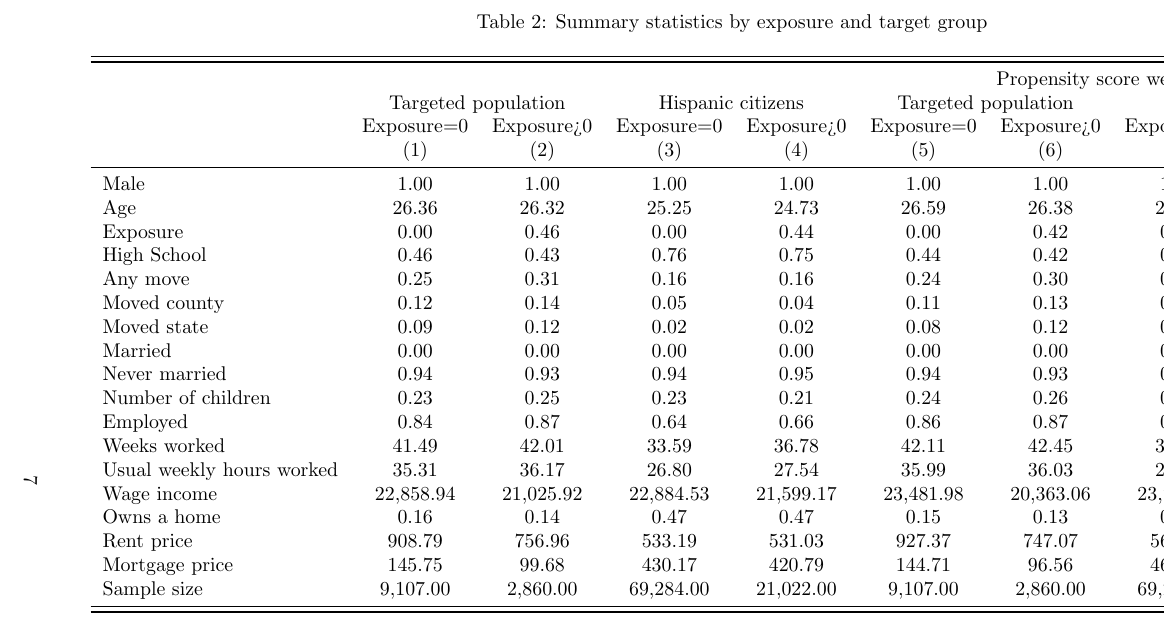
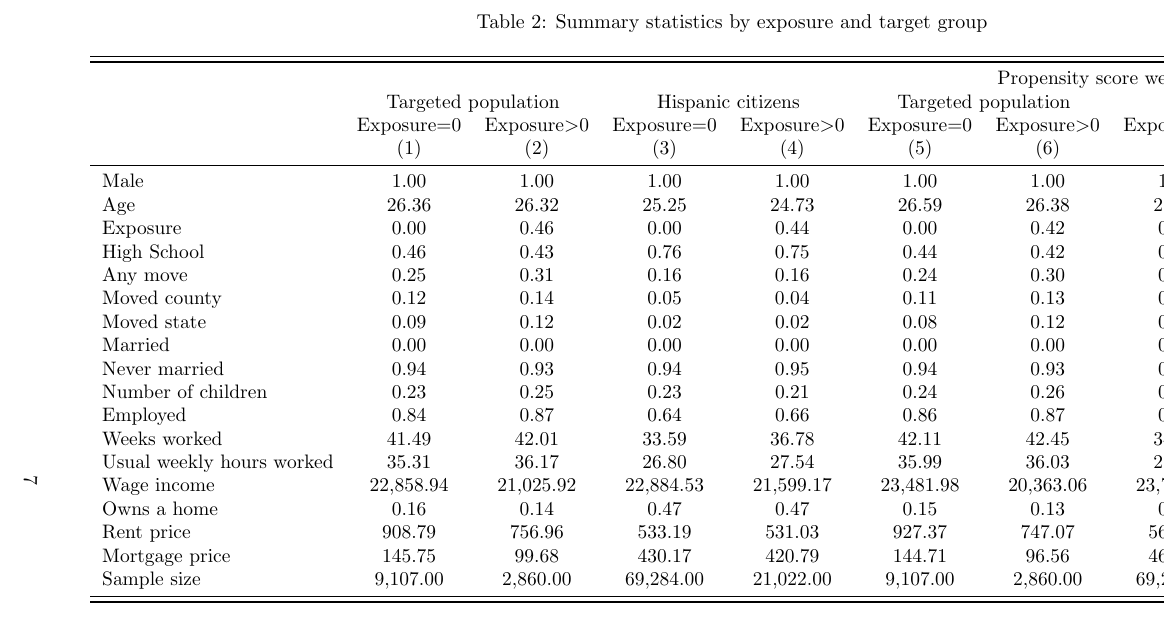
Before and after one commit to menakiser/287g, a LaTeX paper (main.tex, which reads output/t2_sumstat.tex): part of page 7 of 7, cut so that both start at the same text. Compiled offline with pdfLaTeX.

Commit message:
add dollar signs for comparison signs

```diff
--- a/output/t2_sumstat.tex
+++ b/output/t2_sumstat.tex
@@ -3,7 +3,7 @@
 \toprule
  & & & & & \multicolumn{4}{c}{Propensity score weighting} \\
  & \multicolumn{2}{c}{Targeted population} & \multicolumn{2}{c}{Hispanic citizens} & \multicolumn{2}{c}{Targeted population} & \multicolumn{2}{c}{Hispanic citizens}  \\
- & Exposure=0 & Exposure>0 & Exposure=0 & Exposure>0 & Exposure=0 & Exposure>0 & Exposure=0 & Exposure>0 \\
+ & Exposure=0 & Exposure$>$0 & Exposure=0 & Exposure$>$0 & Exposure=0 & Exposure$>$0 & Exposure=0 & Exposure$>$0 \\
  & (1) & (2) & (3) & (4) & (5) & (6) & (7) & (8) \\
 \midrule
  Male  & 1.00 & 1.00 & 1.00 & 1.00 & 1.00 & 1.00 & 1.00 & 1.00\\
```
